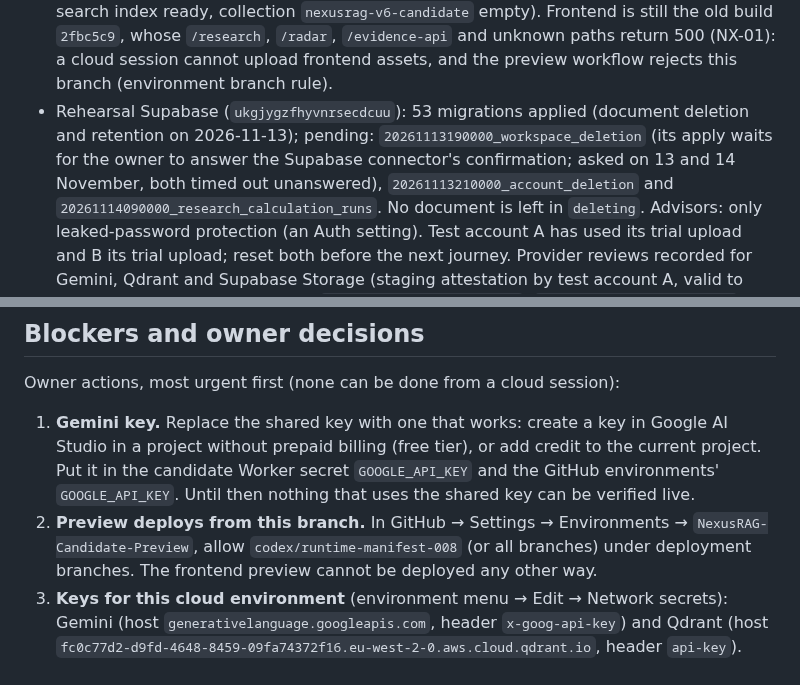
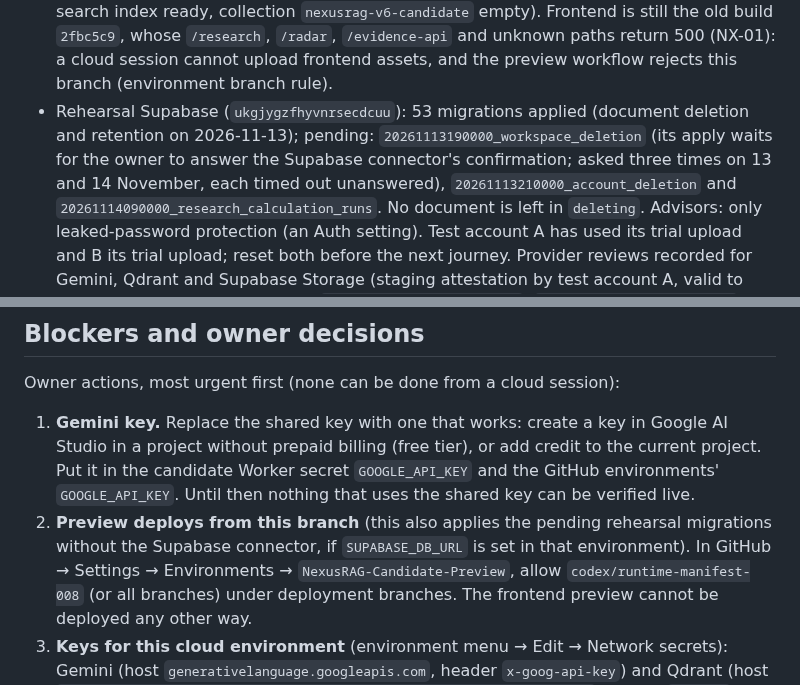
Before and after one commit to Anupam0202/NexusRAG, a Markdown page: docs/completion/PROGRESS.md, 2 parts joined by grey strips. Drawn GitHub-style.

Commit message:
docs: note that the preview workflow can apply the pending migrations

```diff
--- a/docs/completion/PROGRESS.md
+++ b/docs/completion/PROGRESS.md
@@ -16,7 +16,7 @@ the three pending rehearsal migrations are applied (owner confirmation)
   session cannot upload frontend assets, and the preview workflow rejects this branch (environment branch rule).
 - Rehearsal Supabase (`ukgjygzfhyvnrsecdcuu`): 53 migrations applied (document deletion and retention on
   2026-11-13); pending: `20261113190000_workspace_deletion` (its apply waits for the owner to answer the Supabase
-  connector's confirmation; asked on 13 and 14 November, both timed out unanswered),
+  connector's confirmation; asked three times on 13 and 14 November, each timed out unanswered),
   `20261113210000_account_deletion` and `20261114090000_research_calculation_runs`. No document is left in `deleting`. Advisors: only leaked-password protection
   (an Auth setting). Test account A has used its trial upload and B its trial upload; reset both before the next
   journey. Provider reviews recorded for Gemini, Qdrant and Supabase Storage (staging attestation by test account
@@ -122,7 +122,8 @@ Owner actions, most urgent first (none can be done from a cloud session):
    without prepaid billing (free tier), or add credit to the current project. Put it in the candidate Worker
    secret `GOOGLE_API_KEY` and the GitHub environments' `GOOGLE_API_KEY`. Until then nothing that uses the
    shared key can be verified live.
-2. **Preview deploys from this branch.** In GitHub → Settings → Environments → `NexusRAG-Candidate-Preview`,
+2. **Preview deploys from this branch** (this also applies the pending rehearsal migrations without the Supabase
+   connector, if `SUPABASE_DB_URL` is set in that environment). In GitHub → Settings → Environments → `NexusRAG-Candidate-Preview`,
    allow `codex/runtime-manifest-008` (or all branches) under deployment branches. The frontend preview cannot
    be deployed any other way.
 3. **Keys for this cloud environment** (environment menu → Edit → Network secrets): Gemini (host
```
